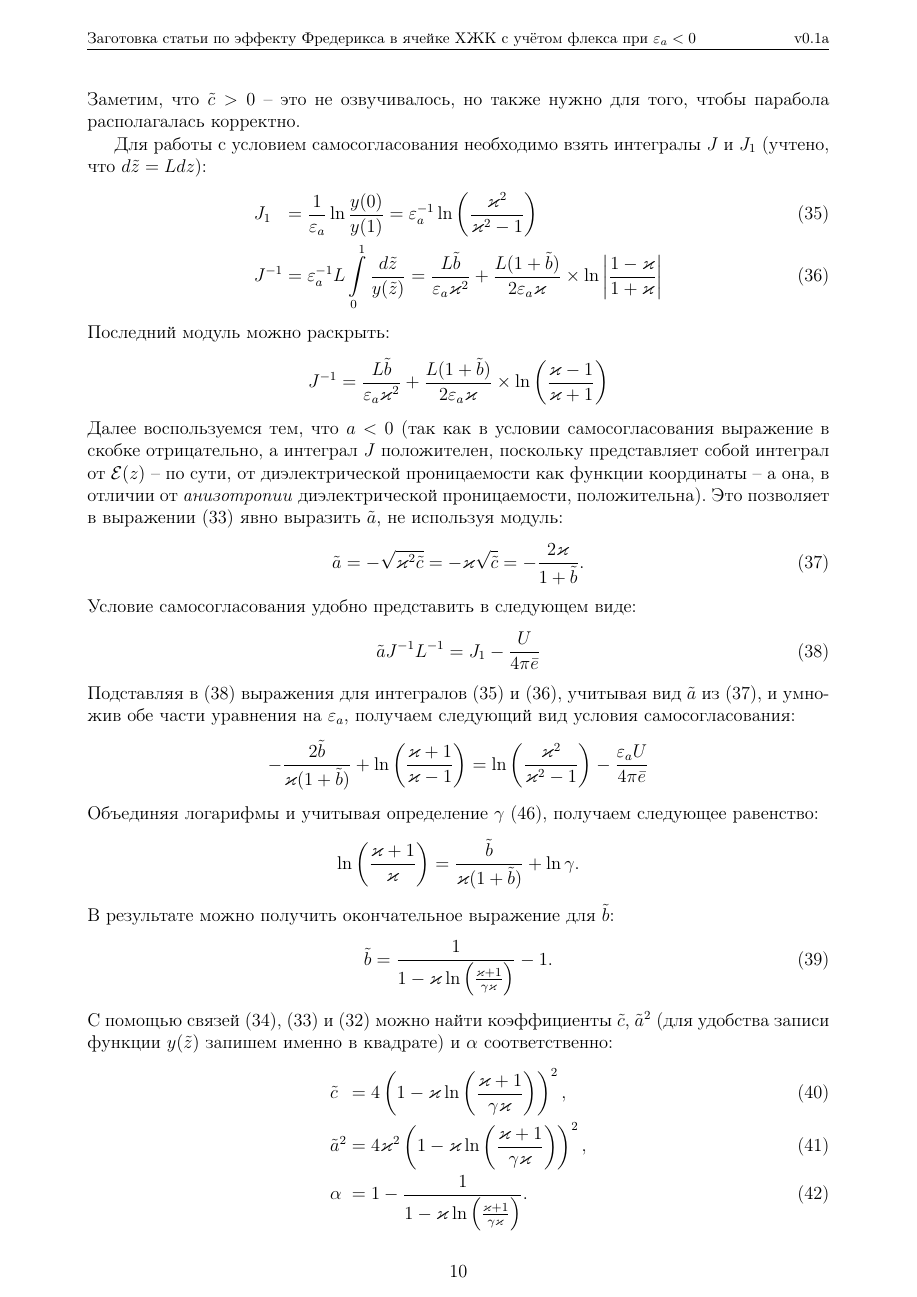
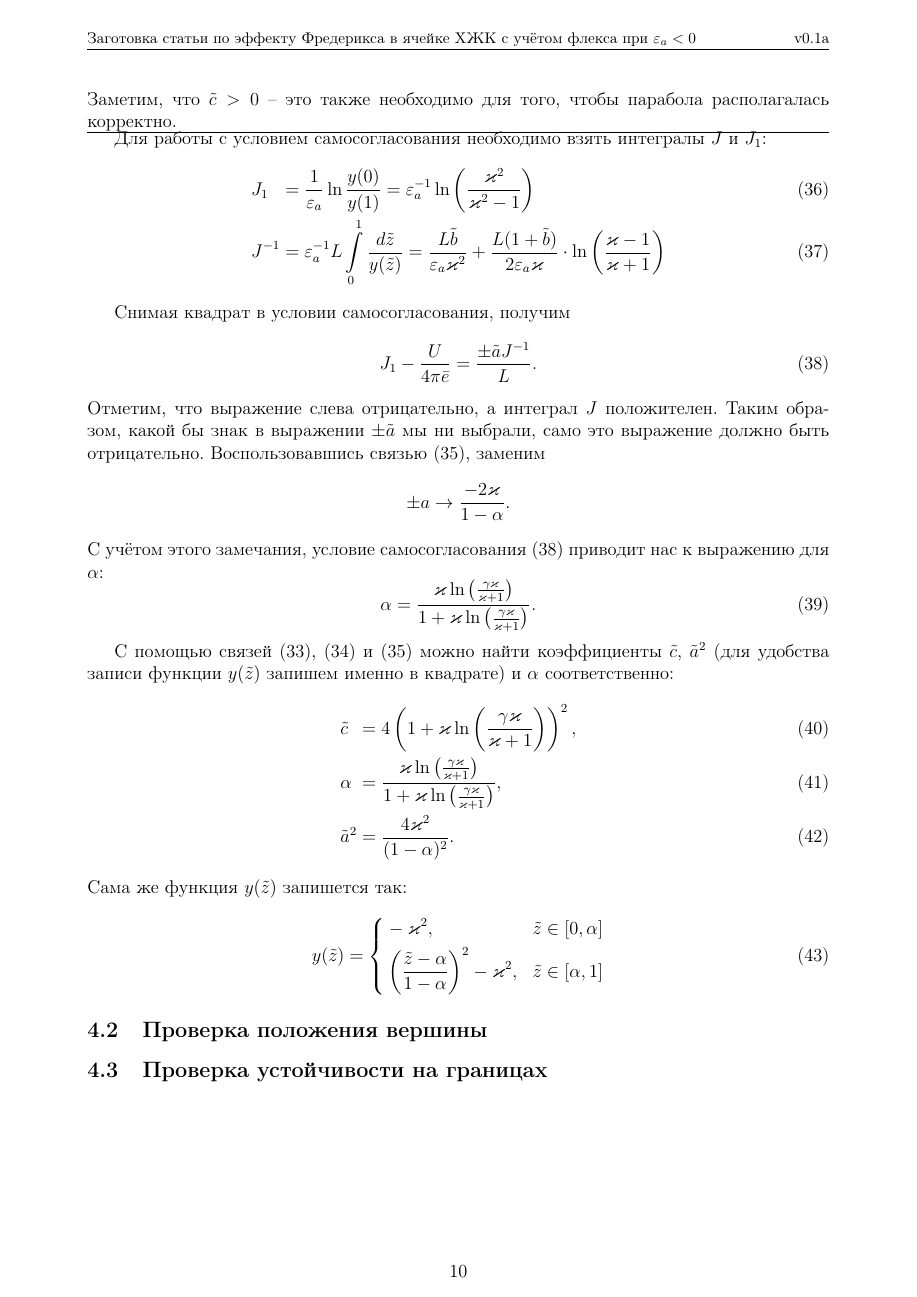
Before and after one commit to an10nimus/Flex4, a LaTeX document (var.tex): page 10 of 12 before the commit and page 10 of 11 after it. Compiled offline with pdfLaTeX.

Commit message:
Добавил в 3 (4 в документе) главу нахождение решения, осталась проверка корректности и устойчивости

```diff
--- a/var.tex
+++ b/var.tex
@@ -473,43 +475,36 @@ $$
 \end{empheq}
-Заметим, что $\tc > 0$ -- это не озвучивалось, но также нужно для того, чтобы парабола располагалась корректно.
+Заметим, что $\tc > 0$ -- это также необходимо для того, чтобы парабола располагалась корректно.
+\hrule
 
-Для работы с условием самосогласования необходимо взять интегралы $J$ и $J_1$ (учтено, что $d\tz = Ldz$):
+Для работы с условием самосогласования необходимо взять интегралы $J$ и $J_1$:
 \begin{alignat}{2}
 	&J_1 &&= \frac{1}{\ve_a}\ln{\frac{y(0)}{y(1)}} = \ve_a^{-1} \ln{\left( \frac{\vk^2}{\vk^2-1} \right)}\label{eq:ch4_J1_straight}\\
-	&J^{-1} &&= \ve_a^{-1}L\int\limits_0^{1} \frac{d\tz}{y(\tz)} = \frac{L\tb}{\ve_a\vk^2} + \frac{L(1+\tb)}{2\ve_a\vk}\times \ln{\left| \frac{1-\vk}{1+\vk} \right|}\label{eq:ch4_J_straight}
+	&J^{-1} &&= \ve_a^{-1}L\int\limits_0^{1} \frac{d\tz}{y(\tz)} = \frac{L\tb}{\ve_a\vk^2} + \frac{L(1+\tb)}{2\ve_a\vk}\cdot \ln{\left( \frac{\vk-1}{\vk+1} \right)}\label{eq:ch4_J_straight}
 \end{alignat}
-Последний модуль можно раскрыть:
+
+Снимая квадрат в условии самосогласования, получим
+\begin{equation}
+J_1 - \frac{U}{4\pi\bar{e}} = \frac{\pm \ta J^{-1}}{L}.\label{eq:ch4_self-consistency_final}
+\end{equation}
+Отметим, что выражение слева отрицательно, а интеграл $J$ положителен.
+Таким образом, какой бы знак в выражении $\pm\ta$ мы ни выбрали, само это выражение должно быть отрицательно.
+Воспользовавшись связью~\eqref{eq:ch4_a_and_alpha_connection}, заменим
 $$
-J^{-1} = \frac{L\tb}{\ve_a\vk^2} + \frac{L(1+\tb)}{2\ve_a\vk}\times \ln{\left( \frac{\vk-1}{\vk+1} \right)}
+\pm a \to \frac{-2\vk}{1-\alpha}.
 $$
-Далее воспользуемся тем, что $a < 0$ (так как в условии самосогласования выражение в скобке отрицательно, а интеграл $J$ положителен, поскольку представляет собой интеграл от $\EE(z)$ -- по сути, от диэлектрической проницаемости как функции координаты -- а она, в отличии от \textit{анизотропии} диэлектрической проницаемости, положительна). Это позволяет в выражении~\eqref{eq:ch4_a_and_c_connection} явно выразить $\ta$, не используя модуль:
-\begin{equation}\label{eq:ch4_ta_dependency_on_tb}
-	\ta = -\sqrt{\vk^2 \tc} = -\vk\sqrt{\tc} = -\frac{2\vk}{1+\tb}.
+С учётом этого замечания, условие самосогласования~\eqref{eq:ch4_self-consistency_final} приводит нас к выражению для $\alpha$:
+\begin{equation}
+	\alpha = \frac{\vk\ln{\left(\frac{\gamma\vk}{\vk+1}\right)}}{1+\vk\ln{\left(\frac{\gamma\vk}{\vk+1}\right)}}.\label{eq:ch4_alpha_result}
 \end{equation}
-Условие самосогласования удобно представить в следующем виде:
-\begin{equation}\label{eq:ch4_self_consistency_ready2go}
-	\ta J^{-1}L^{-1} = J_1 - \frac{U}{4\pi\bar{e}}
-\end{equation}
-Подставляя в~\eqref{eq:ch4_self_consistency_ready2go} выражения для интегралов~\eqref{eq:ch4_J1_straight} и~\eqref{eq:ch4_J_straight}, учитывая вид $\ta$ из~\eqref{eq:ch4_ta_dependency_on_tb}, и умножив обе части уравнения на $\ve_a$, получаем следующий вид условия самосогласования:
-$$
--\frac{2\tb}{\vk(1+\tb)} + \ln{\left( \frac{\vk+1}{\vk-1}\right)} = \ln{\left( \frac{\vk^2}{\vk^2-1} \right)}- \frac{\ve_a U}{4\pi\bar{e}}
-$$
-Объединяя логарифмы и учитывая определение $\gamma$~\eqref{eq:appendix_gamma_definition}, получаем следующее равенство:
-$$
-\ln{\left( \frac{\vk+1}{\vk} \right)} = \frac{\tb}{\vk(1+\tb)} + \ln{\gamma}.
-$$
-В результате можно получить окончательное выражение для $\tb$:
-\begin{equation}
-	\tb = \frac{1}{1-\vk\ln{\left( \frac{\vk+1}{\gamma\vk} \right)}} - 1.
-\end{equation}
-С помощью связей~\eqref{eq:ch4_b_and_c_connection},~\eqref{eq:ch4_a_and_c_connection} и~\eqref{eq:ch4_alpha_and_b_connection} можно найти коэффициенты $\tc$, $\ta^2$ (для удобства записи функции $y(\tz)$ запишем именно в квадрате) и $\alpha$ соответственно:
+
+С помощью связей~\eqref{eq:ch4_alpha_and_b_connection},~\eqref{eq:ch4_c_and_alpha_connection} и~\eqref{eq:ch4_a_and_alpha_connection} можно найти коэффициенты $\tc$, $\ta^2$ (для удобства записи функции $y(\tz)$ запишем именно в квадрате) и $\alpha$ соответственно:
 \begin{alignat}{2}
-	&\tc &&= 4\left(1-\vk\ln{\left(\frac{\vk+1}{\gamma\vk}\right)}\right)^2,\\
-	&\ta^2 &&= 4\vk^2\left(1-\vk\ln{\left(\frac{\vk+1}{\gamma\vk}\right)}\right)^2,\\
-	&\alpha &&= 1 - \frac{1}{1-\vk\ln{\left( \frac{\vk+1}{\gamma\vk} \right)}}.
+	&\tc &&= 4\left(1+\vk\ln{\left(\frac{\gamma\vk}{\vk+1}\right)}\right)^2,\\
+	&\alpha &&= \frac{\vk\ln{\left(\frac{\gamma\vk}{\vk+1}\right)}}{1+\vk\ln{\left(\frac{\gamma\vk}{\vk+1}\right)}},\\
+	&\ta^2 &&= \frac{4\vk^2}{(1-\alpha)^2}.
 \end{alignat}
 Сама же функция $y(\tz)$ запишется так:
-\begin{equation}\label{eq:ch4_general}
+\begin{equation}\label{eq:ch4_general_2}
 	y(\tz) = \left\{
 	\begin{aligned}
 		&-\vk^2, &\tz\in [0,\alpha]\\
@@ -518,6 +513,8 @@ $$
 	\right.
 \end{equation}
 
+\subsection{Проверка положения вершины}
+\subsection{Проверка устойчивости на границах}
 
 
 \newpage
```
Also changed, not shown: var.pdf, var.tex (16 more changed lines).
